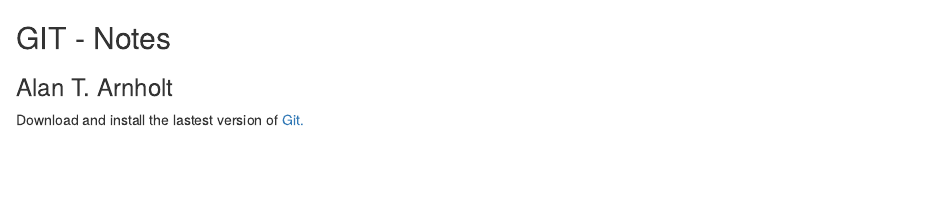
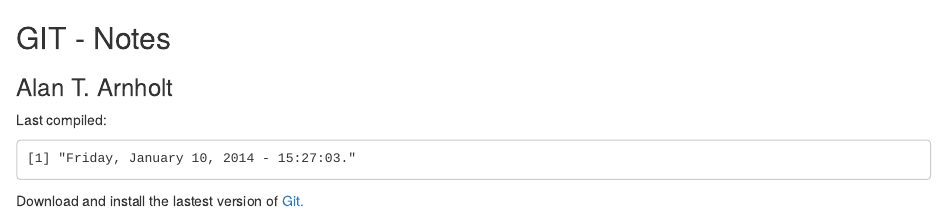
Before and after one commit to andrewkryzanek/SEMINAR, an R Markdown document (Alan/summaries/GITstuff/GIT_LAB1.Rmd): the page in a window 1100 px wide, from its top. Rendered offline with R 4.5, knitr and Pandoc, with nearby package versions; some code elsewhere in the file could not run offline.

Commit message:
staging all files

````diff
--- a/Alan/summaries/GITstuff/GIT_LAB1.Rmd
+++ b/Alan/summaries/GITstuff/GIT_LAB1.Rmd
@@ -1,5 +1,10 @@
 ## GIT - Notes
 ### Alan T. Arnholt
+
+Last compiled:
+```{r Systime, echo = FALSE, comment = NA}
+format(Sys.time(), "%A, %B %d, %Y - %X.")
+```
 
 
 
````
Also changed, not shown: Alan/summaries/GITstuff/GIT_LAB1.html, Alan/summaries/GITstuff/GIT_LAB1.md.
